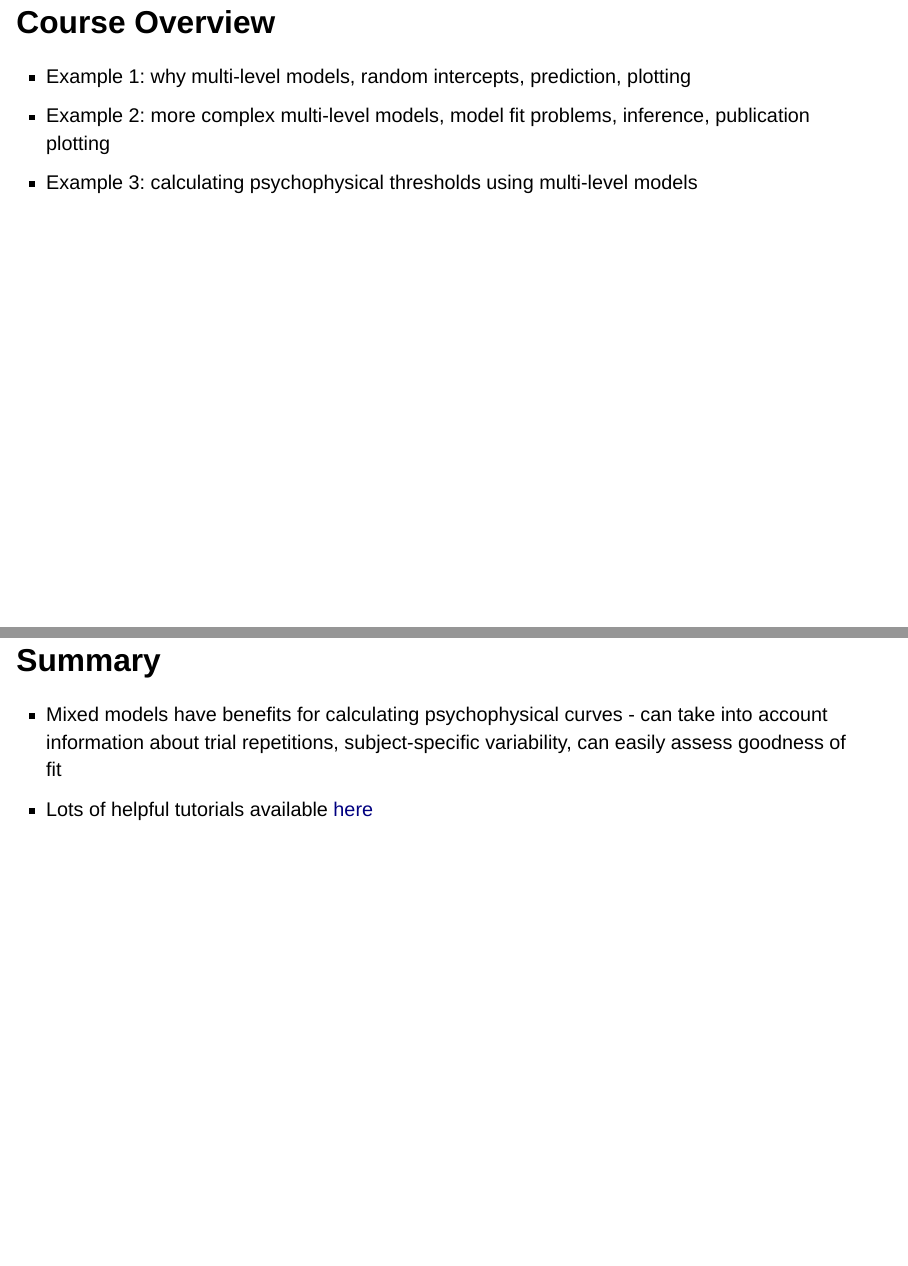
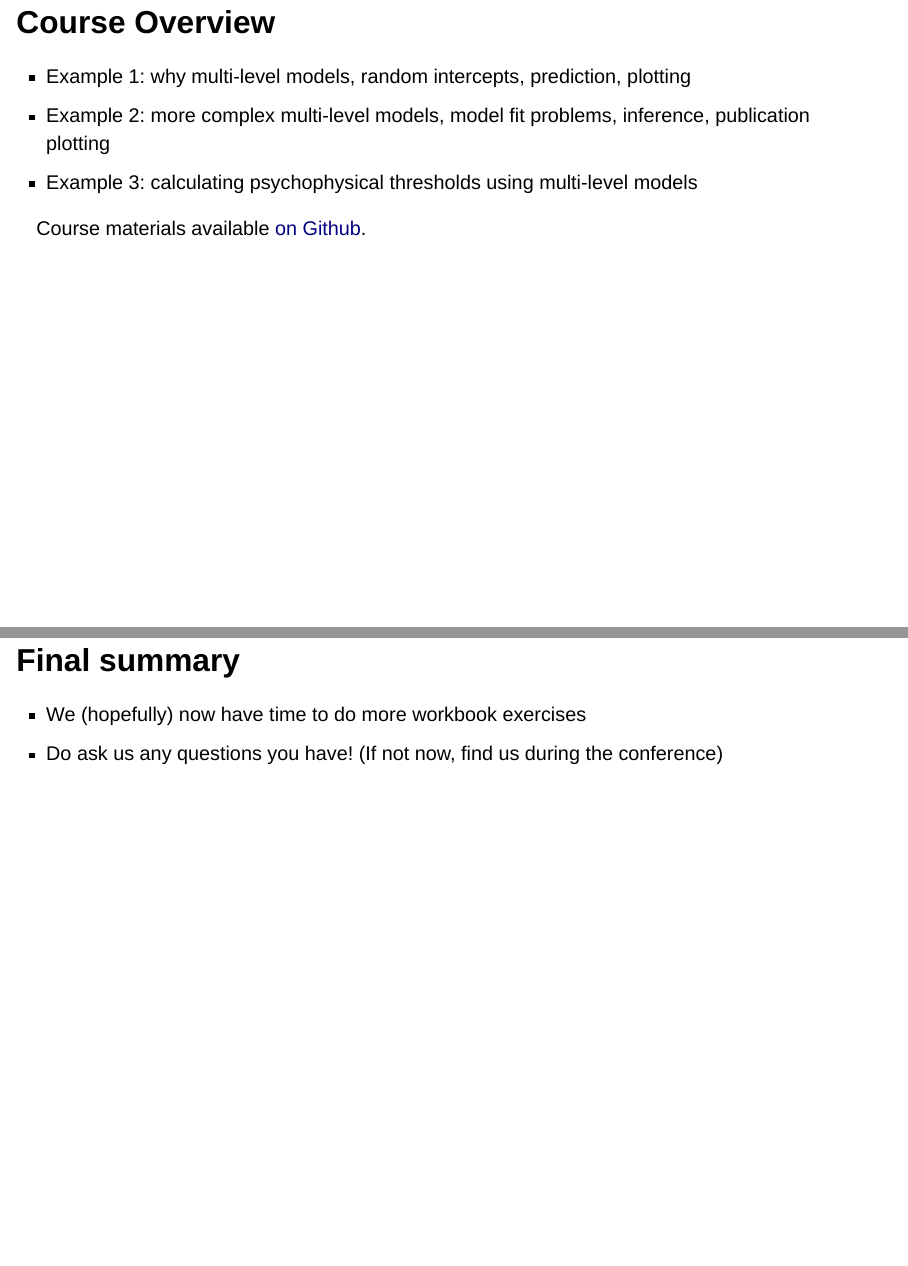
Before and after one commit to scienceanna/ecvp2024_ml, a Quarto document (ecvp2024.qmd): pages 3 and 92 of 92 before the commit and pages 3 and 93 of 93 after it, joined at a grey line. Rendered offline with R 4.5, knitr and Pandoc in place of Quarto, with nearby package versions; drawn as Slidy slides in place of the format the file asks for; some code elsewhere in the file could not run offline.

Commit message:
minor edits

```diff
--- a/ecvp2024.qmd
+++ b/ecvp2024.qmd
@@ -58,11 +58,16 @@ theme_set(theme_transparent())
 - Example 2: more complex multi-level models, model fit problems, inference, publication plotting
 - Example 3: calculating psychophysical thresholds using multi-level models
 
+. . .
+
+Course materials available [on Github](https://github.com/scienceanna/ecvp2024_ml).
+
 ## What's our approach?
 
 - It is really easy to end up working with statistical techniques we find a bit mystifying
 - We want to take a step back and give you a bit more of an intuition about what we are actually doing when we fit mixed effects models
 - Focus on trying to understand the broad points
+
 
 ## Introductions
 
@@ -1039,3 +1044,8 @@ ppt_bootstrap_estimate$summary
 
 - Mixed models have benefits for calculating psychophysical curves - can take into account information about trial repetitions, subject-specific variability, can easily assess goodness of fit
 - Lots of helpful tutorials available [here](https://mixedpsychophysics.wordpress.com/)
+
+## Final summary
+
+- We (hopefully) now have time to do more workbook exercises
+- Do ask us any questions you have! (If not now, find us during the conference)
```
Also changed, not shown: ecvp2024.html.
